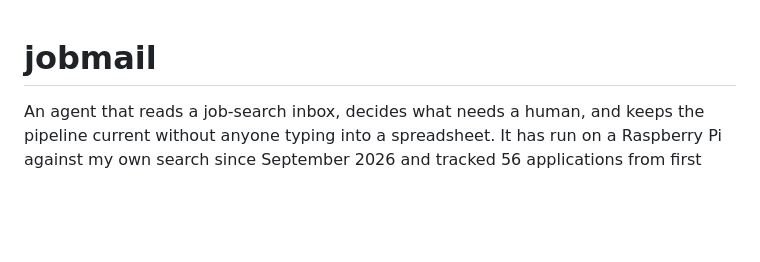
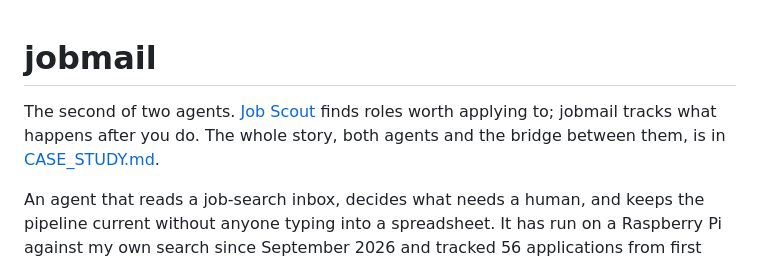
Before and after one commit to Bellistri-Nick/job-scout, a Markdown page: jobmail/README.md, the part around the change. Rendered like a GitHub page; blank space fills up the shorter version.

```diff
--- a/jobmail/README.md
+++ b/jobmail/README.md
@@ -1,4 +1,6 @@
 # jobmail
+
+The second of two agents. [Job Scout](../README.md) finds roles worth applying to; jobmail tracks what happens after you do. The whole story, both agents and the bridge between them, is in [CASE_STUDY.md](../CASE_STUDY.md).
 
 An agent that reads a job-search inbox, decides what needs a human, and keeps the pipeline current without anyone typing into a spreadsheet. It has run on a Raspberry Pi against my own search since September 2026 and tracked 56 applications from first email to outcome.
 
```
Also changed, not shown: CASE_STUDY.md (added, +215 -0 lines), README.md (+8 -1 lines).
